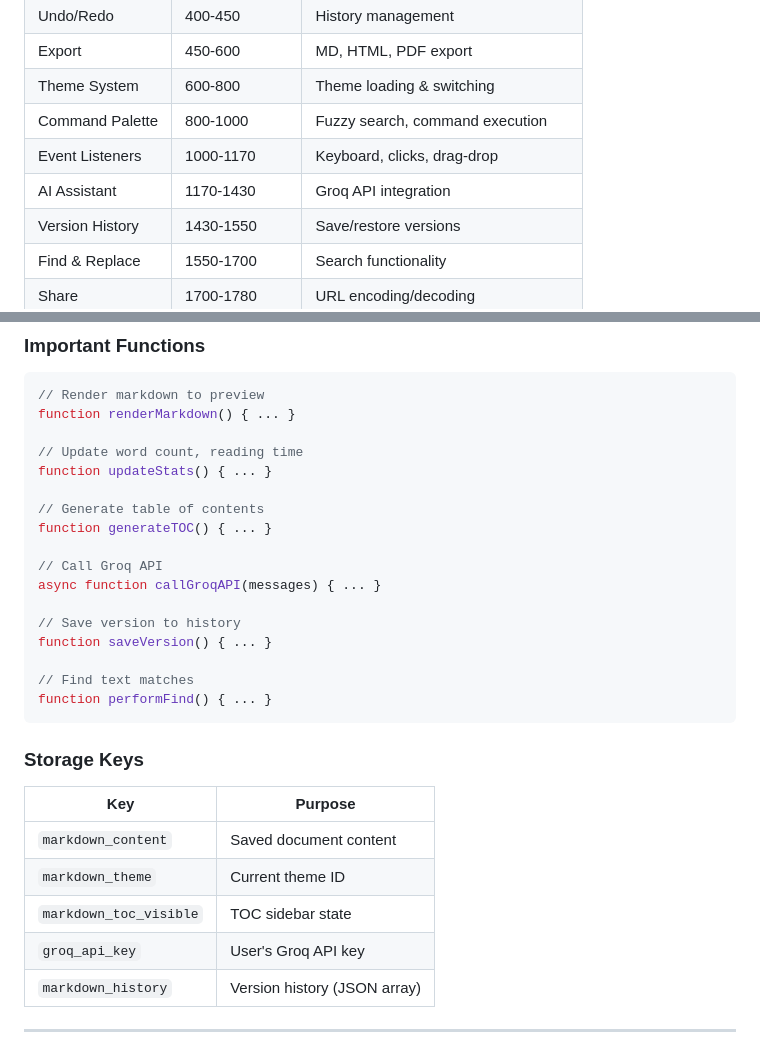
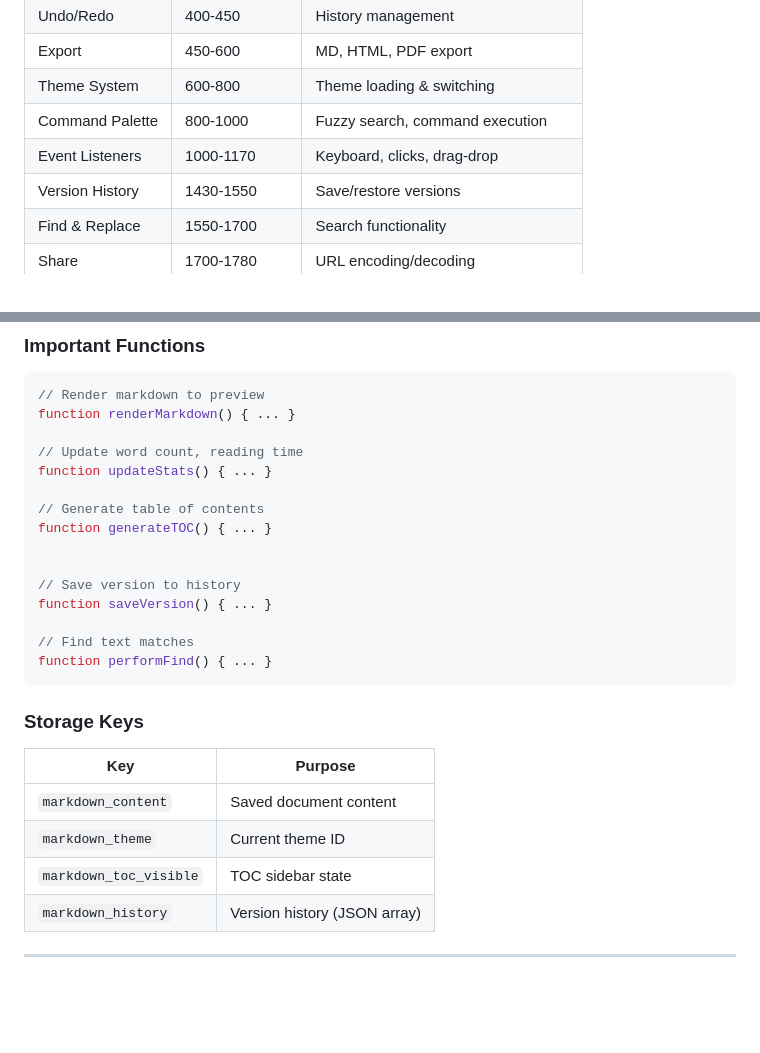
Before and after one commit to argha5/markdown-view, a Markdown page: README.md, 2 parts joined by grey strips. GitHub-like rendering; blank space fills up the shorter version.

```diff
--- a/README.md
+++ b/README.md
@@ -150,7 +94,6 @@ markdown-view/
 | Theme System | 600-800 | Theme loading & switching |
 | Command Palette | 800-1000 | Fuzzy search, command execution |
 | Event Listeners | 1000-1170 | Keyboard, clicks, drag-drop |
-| AI Assistant | 1170-1430 | Groq API integration |
 | Version History | 1430-1550 | Save/restore versions |
 | Find & Replace | 1550-1700 | Search functionality |
 | Share | 1700-1780 | URL encoding/decoding |
@@ -168,8 +111,6 @@ function updateStats() { ... }
 // Generate table of contents
 function generateTOC() { ... }
 
-// Call Groq API
-async function callGroqAPI(messages) { ... }
 
 // Save version to history
 function saveVersion() { ... }
@@ -185,7 +126,6 @@ function performFind() { ... }
 | `markdown_content` | Saved document content |
 | `markdown_theme` | Current theme ID |
 | `markdown_toc_visible` | TOC sidebar state |
-| `groq_api_key` | User's Groq API key |
 | `markdown_history` | Version history (JSON array) |
 
 ---
```
Also changed, not shown: other parts of README.md (+0 -56 lines).
